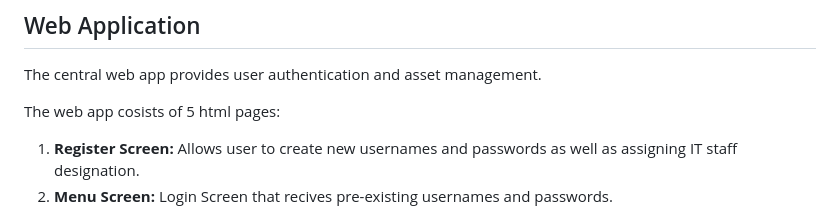
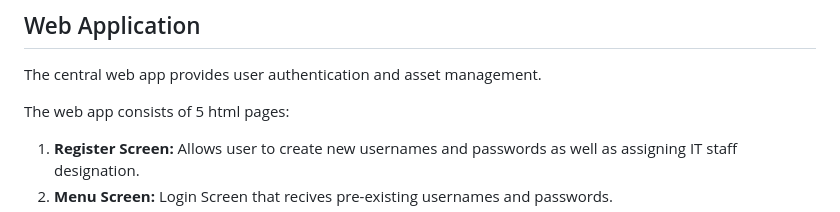
Before and after one commit to vfotia/16-tracking-Final, a Markdown page: README.md, the part around the change. Drawn GitHub-style.

Commit message:
Update README.md fixed my typo

```diff
--- a/README.md
+++ b/README.md
@@ -69,7 +69,7 @@ The system consists of three main components:
 
 The central web app provides user authentication and asset management.
 
-The web app cosists of 5 html pages:
+The web app consists of 5 html pages:
 
 1. **Register Screen:** Allows user to create new usernames and passwords as well as assigning IT staff designation.
 2. **Menu Screen:** Login Screen that recives pre-existing usernames and passwords.
```
